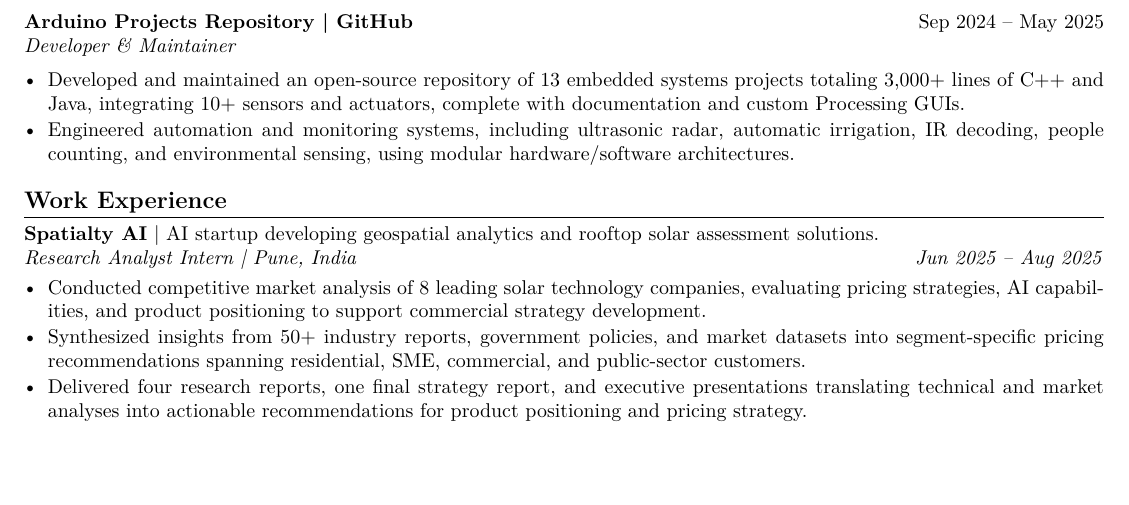
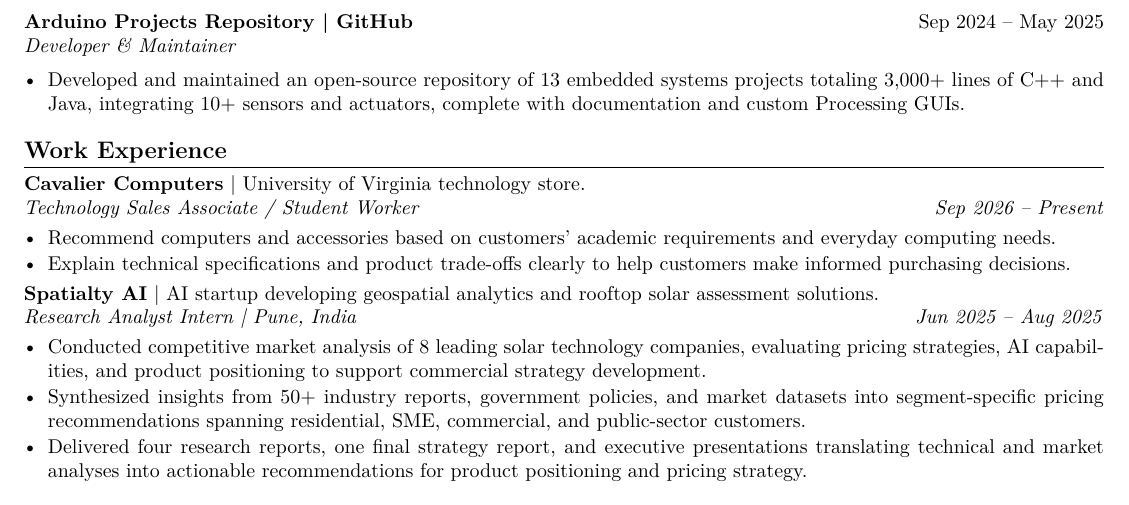
Before and after one commit to eshangark/eshangark.github.io, a LaTeX CV (resume/main.tex): part of the page, cut so that both start at the same text, the shorter picture padded with empty space. Compiled offline with pdfLaTeX.

Commit message:
Add Cavalier Computers role and shorten Arduino section

```diff
--- a/resume/main.tex
+++ b/resume/main.tex
@@ -42,9 +42,14 @@
 \entry{Arduino Projects Repository | \href{https://github.com/eshangark/Arduino-Projects}{GitHub}}{Sep 2024 -- May 2025}{Developer \& Maintainer}{}
 \begin{itemize}
 \item Developed and maintained an open-source repository of 13 embedded systems projects totaling 3,000+ lines of C++ and Java, integrating 10+ sensors and actuators, complete with documentation and custom Processing GUIs.
-\item Engineered automation and monitoring systems, including ultrasonic radar, automatic irrigation, IR decoding, people counting, and environmental sensing, using modular hardware/software architectures.
 \end{itemize}
 \section{Work Experience}
+\textbf{Cavalier Computers} | University of Virginia technology store.\\
+\textit{Technology Sales Associate / Student Worker}\hfill\textit{Sep 2026 -- Present}
+\begin{itemize}
+\item Recommend computers and accessories based on customers' academic requirements and everyday computing needs.
+\item Explain technical specifications and product trade-offs clearly to help customers make informed purchasing decisions.
+\end{itemize}
 \textbf{Spatialty AI} | AI startup developing geospatial analytics and rooftop solar assessment solutions.\\
 \textit{Research Analyst Intern | Pune, India}\hfill\textit{Jun 2025 -- Aug 2025}
 \begin{itemize}
```
Also changed, not shown: assets/Eshan_Garkhedkar_Resume.pdf, 2 other files.
